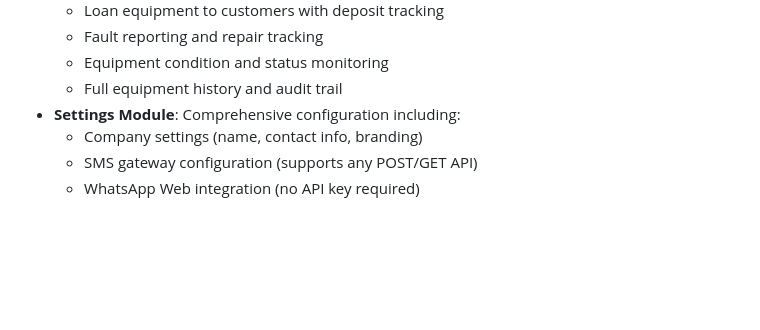
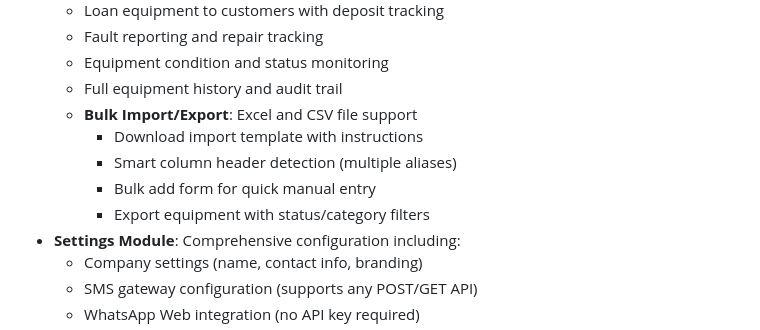
Before and after one commit to superlitenets/isp-crm-system, a Markdown page: replit.md, the part around the change. Drawn GitHub-style; blank space fills up the shorter version.

Commit message:
Add bulk import and export functionality for inventory management
Update replit.md to document the new bulk import/export features for inventory management.

Replit-Commit-Author: Agent
Replit-Commit-Session-Id: 19b565d5-95fc-469d-a1eb-a40115a9043c
Replit-Commit-Checkpoint-Type: full_checkpoint
Replit-Commit-Event-Id: 83b91d38-5a18-4d99-ac90-9c21a28a70d9
Replit-Commit-Screenshot-Url: https://storage.googleapis.com/screenshot-production-us-central1/e4e83611-9969-4e18-98d3-50f2ee4cdf7b/19b565d5-95fc-469d-a1eb-a40115a9043c/SJPQFum

```diff
--- a/replit.md
+++ b/replit.md
@@ -68,6 +68,11 @@ A PHP-based Customer Relationship Management (CRM) and ticketing system designed
   - Fault reporting and repair tracking
   - Equipment condition and status monitoring
   - Full equipment history and audit trail
+  - **Bulk Import/Export**: Excel and CSV file support
+    - Download import template with instructions
+    - Smart column header detection (multiple aliases)
+    - Bulk add form for quick manual entry
+    - Export equipment with status/category filters
 - **Settings Module**: Comprehensive configuration including:
   - Company settings (name, contact info, branding)
   - SMS gateway configuration (supports any POST/GET API)
```
